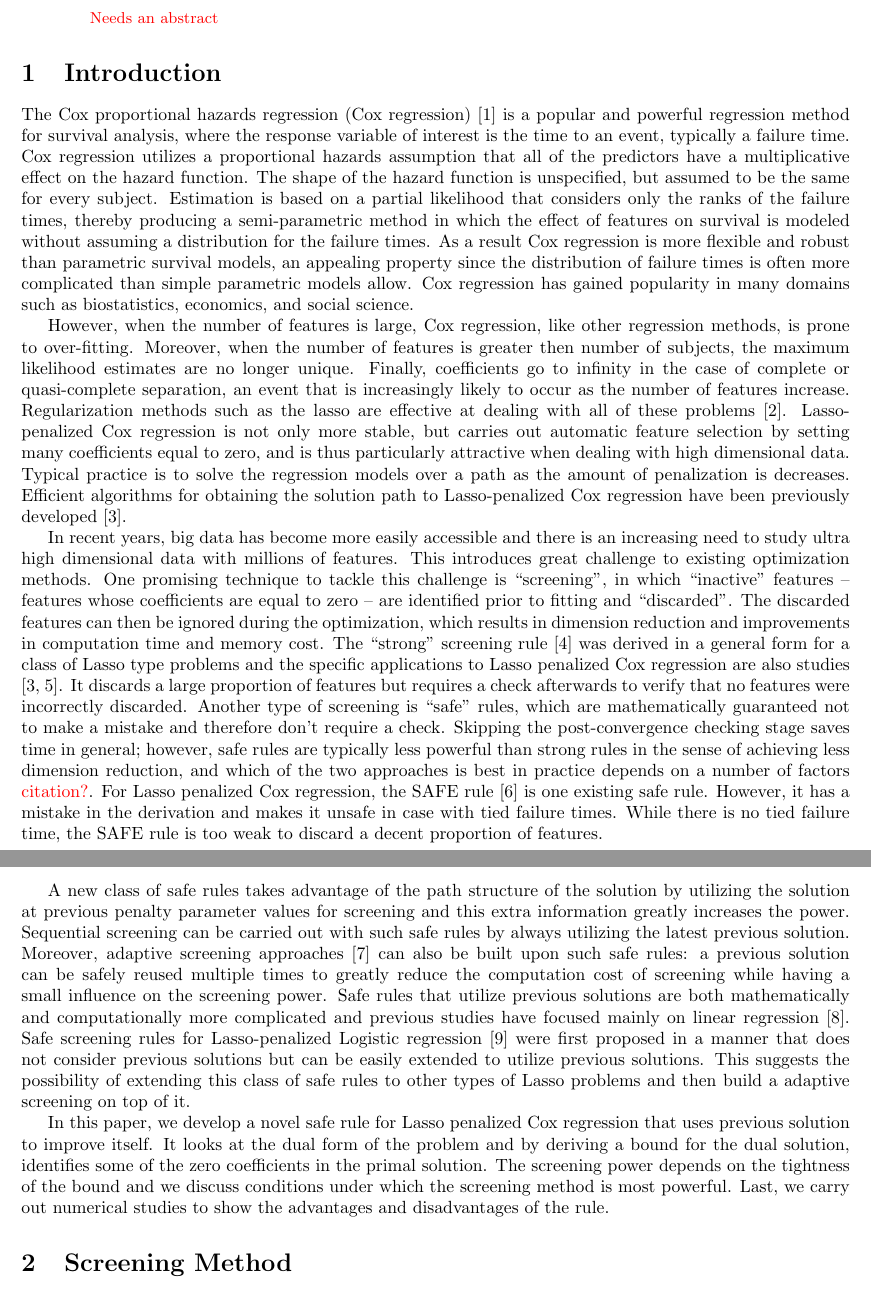
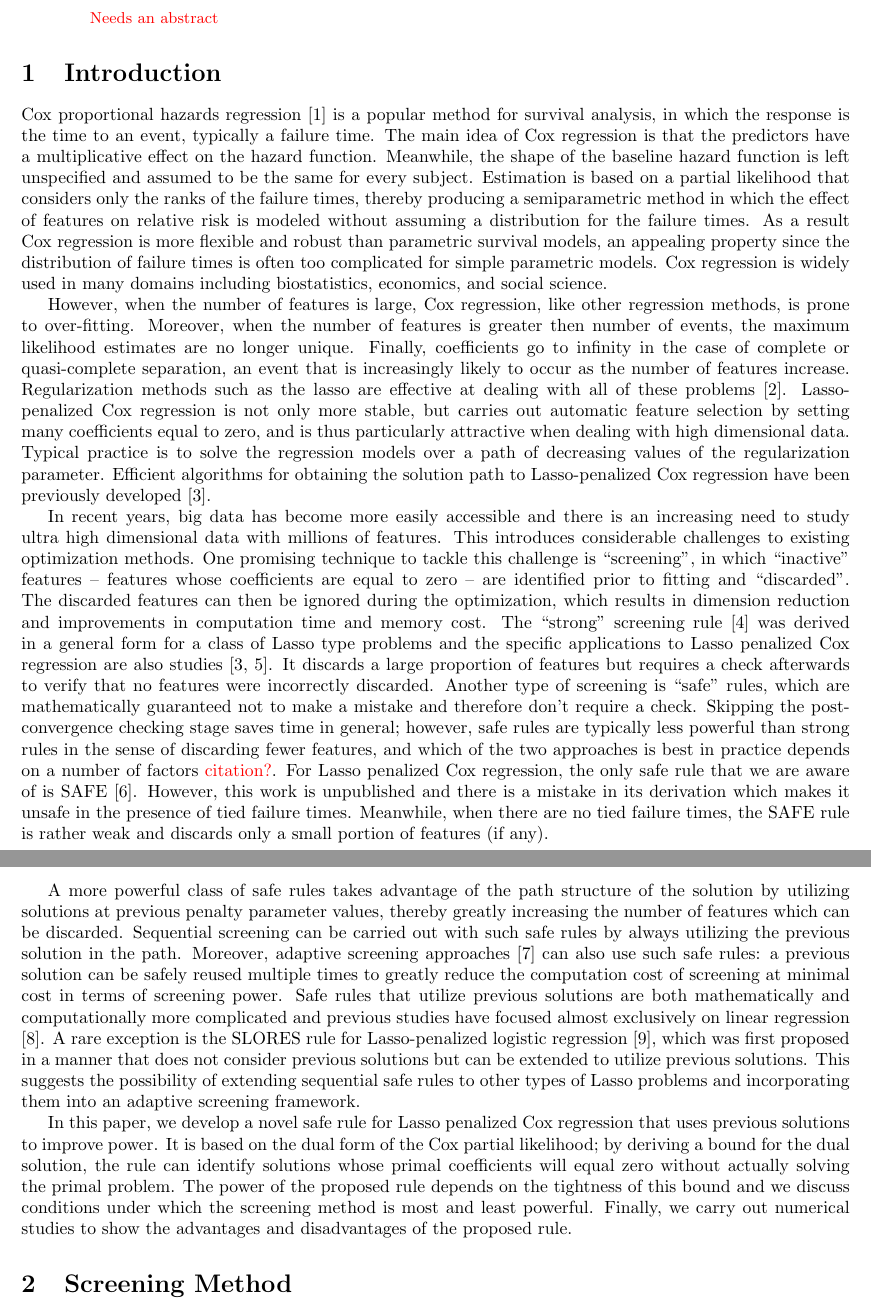
Before and after one commit to CHY-WANG/Cox_Screening, a LaTeX paper (draft_style.tex, which reads main.tex): two parts of pages 1 and 2 of 15, joined at a grey line, cut so that both start at the same text. Compiled offline with pdfLaTeX.

Commit message:
Edits to introduction

```diff
--- a/main.tex
+++ b/main.tex
@@ -1,15 +1,14 @@
-
 \section{Introduction}
 
-The Cox proportional hazards regression (Cox regression) \citep{cox1972regression} is a popular and powerful regression method for survival analysis, where the response variable of interest is the time to an event, typically a failure time. Cox regression utilizes a proportional hazards assumption that all of the predictors have a multiplicative effect on the hazard function. The shape of the hazard function is unspecified, but assumed to be the same for every subject. Estimation is based on a partial likelihood that considers only the ranks of the failure times, thereby producing a semi-parametric method in which the effect of features on survival is modeled without assuming a distribution for the failure times. As a result Cox regression is more flexible and robust than parametric survival models, an appealing property since the distribution of failure times is often more complicated than simple parametric models allow. Cox regression has gained popularity in many domains such as biostatistics, economics, and social science.
+Cox proportional hazards regression \citep{cox1972regression} is a popular method for survival analysis, in which the response is the time to an event, typically a failure time. The main idea of Cox regression is that the predictors have a multiplicative effect on the hazard function. Meanwhile, the shape of the baseline hazard function is left unspecified and assumed to be the same for every subject. Estimation is based on a partial likelihood that considers only the ranks of the failure times, thereby producing a semiparametric method in which the effect of features on relative risk is modeled without assuming a distribution for the failure times. As a result Cox regression is more flexible and robust than parametric survival models, an appealing property since the distribution of failure times is often too complicated for simple parametric models. Cox regression is widely used in many domains including biostatistics, economics, and social science.
 
-However, when the number of features is large, Cox regression, like other regression methods, is prone to over-fitting. Moreover, when the number of features is greater then number of subjects, the maximum likelihood estimates are no longer unique. Finally, coefficients go to infinity in the case of complete or quasi-complete separation, an event that is increasingly likely to occur as the number of features increase. Regularization methods such as the lasso are effective at dealing with all of these problems \citep{tibshirani1997lasso}. Lasso-penalized Cox regression is not only more stable, but carries out automatic feature selection by setting many coefficients equal to zero, and is thus particularly attractive when dealing with high dimensional data. Typical practice is to solve the regression models over a path as the amount of penalization is decreases. Efficient algorithms for obtaining the solution path to Lasso-penalized Cox regression have been previously developed \citep{simon2011regularization}.
+However, when the number of features is large, Cox regression, like other regression methods, is prone to over-fitting. Moreover, when the number of features is greater then number of events, the maximum likelihood estimates are no longer unique. Finally, coefficients go to infinity in the case of complete or quasi-complete separation, an event that is increasingly likely to occur as the number of features increase. Regularization methods such as the lasso are effective at dealing with all of these problems \citep{tibshirani1997lasso}. Lasso-penalized Cox regression is not only more stable, but carries out automatic feature selection by setting many coefficients equal to zero, and is thus particularly attractive when dealing with high dimensional data. Typical practice is to solve the regression models over a path of decreasing values of the regularization parameter. Efficient algorithms for obtaining the solution path to Lasso-penalized Cox regression have been previously developed \citep{simon2011regularization}.
 
-In recent years, big data has become more easily accessible and there is an increasing need to study ultra high dimensional data with millions of features. This introduces great challenge to existing optimization methods. One promising technique to tackle this challenge is ``screening'', in which ``inactive'' features -- features whose coefficients are equal to zero -- are identified prior to fitting and ``discarded''. The discarded features can then be ignored during the optimization, which results in dimension reduction and improvements in computation time and memory cost. The ``strong'' screening rule \citep{Tibshirani2012} was derived in a general form for a class of Lasso type problems and the specific applications to Lasso penalized Cox regression are also studies \citep{simon2011regularization,yang2013}. It discards a large proportion of features but requires a check afterwards to verify that no features were incorrectly discarded. Another type of screening is ``safe'' rules, which are mathematically guaranteed not to make a mistake and therefore don't require a check. Skipping the post-convergence checking stage saves time in general; however, safe rules are typically less powerful than strong rules in the sense of achieving less dimension reduction, and which of the two approaches is best in practice depends on a number of factors \pb{citation?}. For Lasso penalized Cox regression, the SAFE rule \citep{ko2017solving} is one existing safe rule. However, it has a mistake in the derivation and makes it unsafe in case with tied failure times. While there is no tied failure time, the SAFE rule is too weak to discard a decent proportion of features.
+In recent years, big data has become more easily accessible and there is an increasing need to study ultra high dimensional data with millions of features. This introduces considerable challenges to existing optimization methods. One promising technique to tackle this challenge is ``screening'', in which ``inactive'' features -- features whose coefficients are equal to zero -- are identified prior to fitting and ``discarded''. The discarded features can then be ignored during the optimization, which results in dimension reduction and improvements in computation time and memory cost. The ``strong'' screening rule \citep{Tibshirani2012} was derived in a general form for a class of Lasso type problems and the specific applications to Lasso penalized Cox regression are also studies \citep{simon2011regularization,yang2013}. It discards a large proportion of features but requires a check afterwards to verify that no features were incorrectly discarded. Another type of screening is ``safe'' rules, which are mathematically guaranteed not to make a mistake and therefore don't require a check. Skipping the post-convergence checking stage saves time in general; however, safe rules are typically less powerful than strong rules in the sense of discarding fewer features, and which of the two approaches is best in practice depends on a number of factors \pb{citation?}. For Lasso penalized Cox regression, the only safe rule that we are aware of is SAFE \citep{ko2017solving}. However, this work is unpublished and there is a mistake in its derivation which makes it unsafe in the presence of tied failure times. Meanwhile, when there are no tied failure times, the SAFE rule is rather weak and discards only a small portion of features (if any).
 
-A new class of safe rules takes advantage of the path structure of the solution by utilizing the solution at previous penalty parameter values for screening and this extra information greatly increases the power. Sequential screening can be carried out with such safe rules by always utilizing the latest previous solution. Moreover, adaptive screening approaches \citep{wang2021adaptive} can also be built upon such safe rules: a previous solution can be safely reused multiple times to greatly reduce the computation cost of screening while having a small influence on the screening power. Safe rules that utilize previous solutions are both mathematically and computationally more complicated and previous studies have focused mainly on linear regression \citep{wang2013lasso}. Safe screening rules for Lasso-penalized Logistic regression \citep{wang2014safe} were first proposed in a manner that does not consider previous solutions but can be easily extended to utilize previous solutions. This suggests the possibility of extending this class of safe rules to other types of Lasso problems and then build a adaptive screening on top of it.
+A more powerful class of safe rules takes advantage of the path structure of the solution by utilizing solutions at previous penalty parameter values, thereby greatly increasing the number of features which can be discarded. Sequential screening can be carried out with such safe rules by always utilizing the previous solution in the path. Moreover, adaptive screening approaches \citep{wang2021adaptive} can also use such safe rules: a previous solution can be safely reused multiple times to greatly reduce the computation cost of screening at minimal cost in terms of screening power. Safe rules that utilize previous solutions are both mathematically and computationally more complicated and previous studies have focused almost exclusively on linear regression \citep{wang2013lasso}. A rare exception is the SLORES rule for Lasso-penalized logistic regression \citep{wang2014safe}, which was first proposed in a manner that does not consider previous solutions but can be extended to utilize previous solutions. This suggests the possibility of extending sequential safe rules to other types of Lasso problems and incorporating them into an adaptive screening framework.
 
-In this paper, we develop a novel safe rule for Lasso penalized Cox regression that uses previous solution to improve itself. It looks at the dual form of the problem and by deriving a bound for the dual solution, identifies some of the zero coefficients in the primal solution. The screening power depends on the tightness of the bound and we discuss conditions under which the screening method is most powerful. Last, we carry out numerical studies to show the advantages and disadvantages of the rule.
+In this paper, we develop a novel safe rule for Lasso penalized Cox regression that uses previous solutions to improve power. It is based on the dual form of the Cox partial likelihood; by deriving a bound for the dual solution, the rule can identify solutions whose primal coefficients will equal zero without actually solving the primal problem. The power of the proposed rule depends on the tightness of this bound and we discuss conditions under which the screening method is most and least powerful. Finally, we carry out numerical studies to show the advantages and disadvantages of the proposed rule.
 
 \section{Screening Method}
 \subsection{Problem Definition}
```
